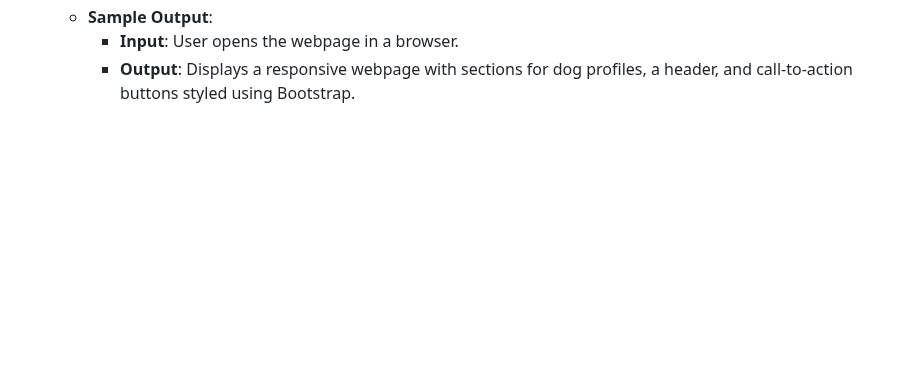
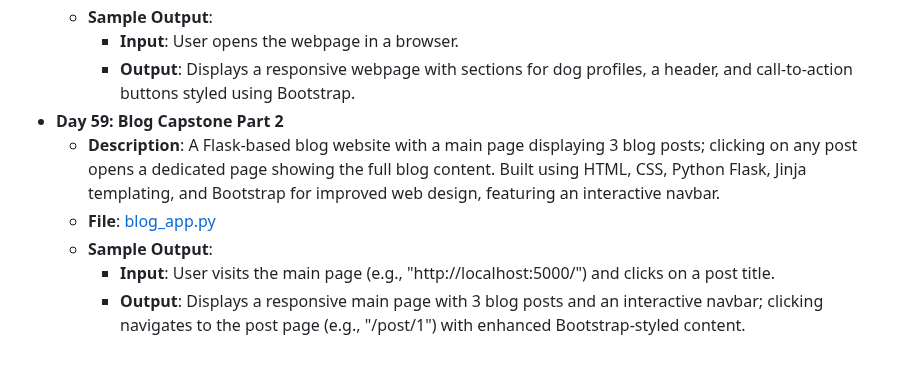
Before and after one commit to vaibhav-vai/100-Days-of-Python, a Markdown page: README.md, the part around the change. Rendered like a GitHub page; blank space fills up the shorter version.

Commit message:
Updated Day 59 in README.md

```diff
--- a/README.md
+++ b/README.md
@@ -335,3 +335,9 @@ My journey through the "100 Days of Code - Python Bootcamp" by Angela Yu.
   - **Sample Output**:
     - **Input**: User opens the webpage in a browser.
     - **Output**: Displays a responsive webpage with sections for dog profiles, a header, and call-to-action buttons styled using Bootstrap.
+- **Day 59: Blog Capstone Part 2**
+  - **Description**: A Flask-based blog website with a main page displaying 3 blog posts; clicking on any post opens a dedicated page showing the full blog content. Built using HTML, CSS, Python Flask, Jinja templating, and Bootstrap for improved web design, featuring an interactive navbar.
+  - **File**: [blog_app.py](Day59_BlogCapstonePart2/main.py)
+  - **Sample Output**:
+    - **Input**: User visits the main page (e.g., "http://localhost:5000/") and clicks on a post title.
+    - **Output**: Displays a responsive main page with 3 blog posts and an interactive navbar; clicking navigates to the post page (e.g., "/post/1") with enhanced Bootstrap-styled content.
```
